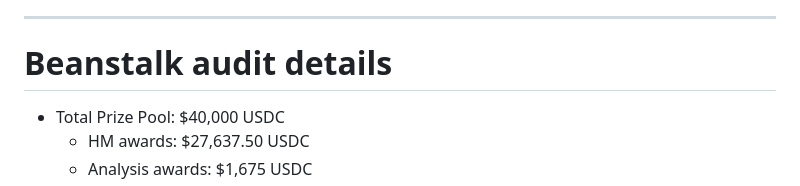
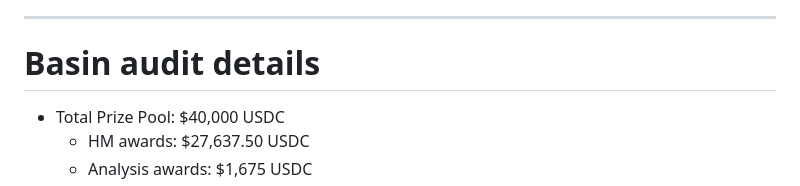
Before and after one commit to code-423n4/2023-07-basin, a Markdown page: README.md, the part around the change. Drawn GitHub-style.

```diff
--- a/README.md
+++ b/README.md
@@ -47,7 +47,7 @@ Under "SPONSORS ADD INFO HERE" heading below, include the following:
 
 ---
 
-# Beanstalk audit details
+# Basin audit details
 - Total Prize Pool: $40,000 USDC
   - HM awards: $27,637.50 USDC
   - Analysis awards: $1,675 USDC
```
